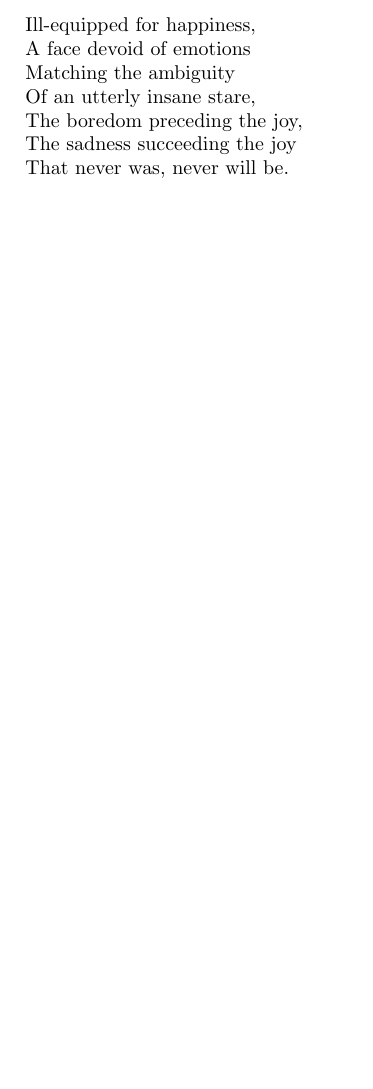
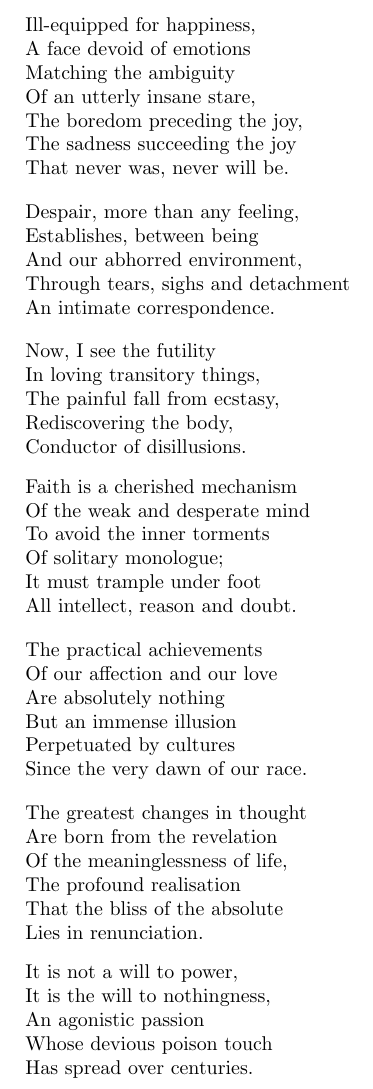
Before and after one commit to encratite/Agon, a LaTeX document (Agon.tex): part of page 11 of 11, cut so that both start at the same text, the shorter picture padded with empty space. Compiled offline with pdfLaTeX.

Commit message:
Late night Cioran

```diff
--- a/Agon.tex
+++ b/Agon.tex
@@ -504,11 +504,59 @@ The sadness succeeding the joy
 That never was, never will be.
 \end{stanza}
 
+\begin{stanza}
+Despair, more than any feeling,
+Establishes, between being
+And our abhorred environment,
+Through tears, sighs and detachment
+An intimate correspondence.
+\end{stanza}
+
+\begin{stanza}
+Now, I see the futility
+In loving transitory things,
+The painful fall from ecstasy,
+Rediscovering the body,
+Conductor of disillusions.
+\end{stanza}
+
+\begin{stanza}
+Faith is a cherished mechanism
+Of the weak and desperate mind
+To avoid the inner torments
+Of solitary monologue;
+It must trample under foot
+All intellect, reason and doubt.
+\end{stanza}
+
+\begin{stanza}
+The practical achievements
+Of our affection and our love
+Are absolutely nothing
+But an immense illusion
+Perpetuated by cultures
+Since the very dawn of our race.
+\end{stanza}
+
+\begin{stanza}
+The greatest changes in thought
+Are born from the revelation
+Of the meaninglessness of life,
+The profound realisation
+That the bliss of the absolute
+Lies in renunciation.
+\end{stanza}
+
+\begin{stanza}
+It is not a will to power,
+It is the will to nothingness,
+An agonistic passion
+Whose devious poison touch
+Has spread over centuries.
+\end{stanza}
+
 \iffalse
-Is there a point in loving transitory things
-The absolute lies in renunciation
 The only art capable of bringing comfort (is music)
-We only care for tears and sighs
 To satisfy one's desire to be alone in society
 One conquers the temptations of the world through pain
 Unable to distinguish between tears and music
```
Also changed, not shown: Agon.tex (10 more changed lines).
